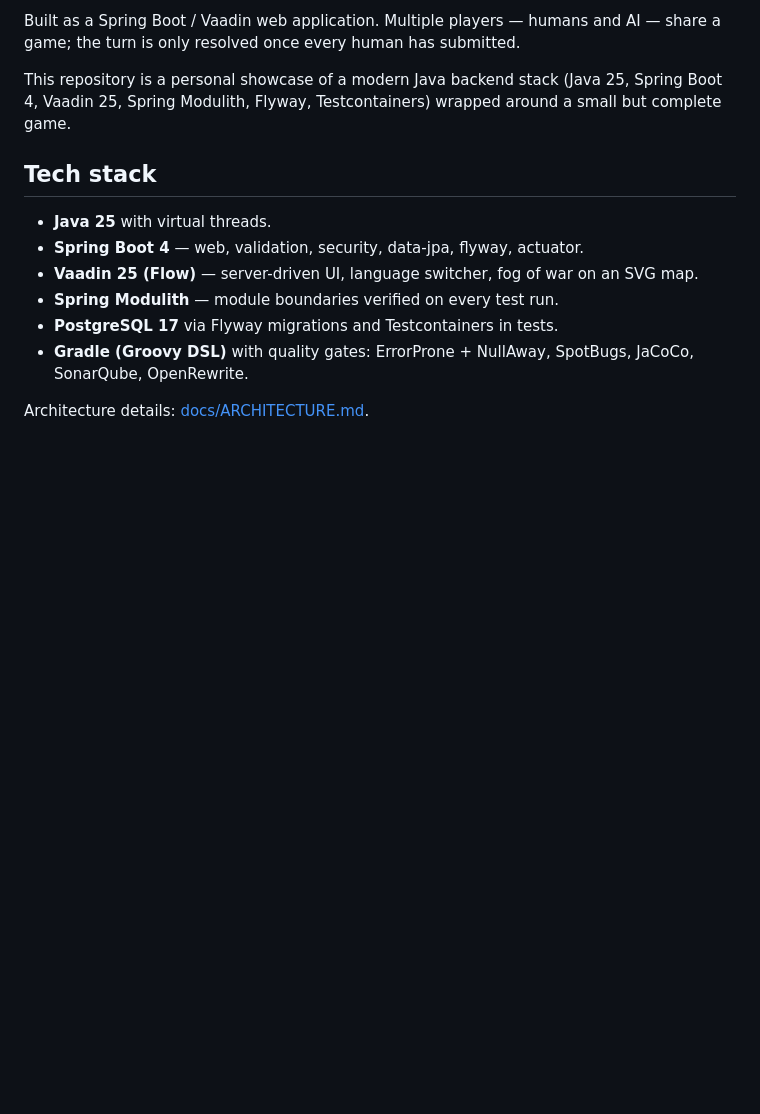
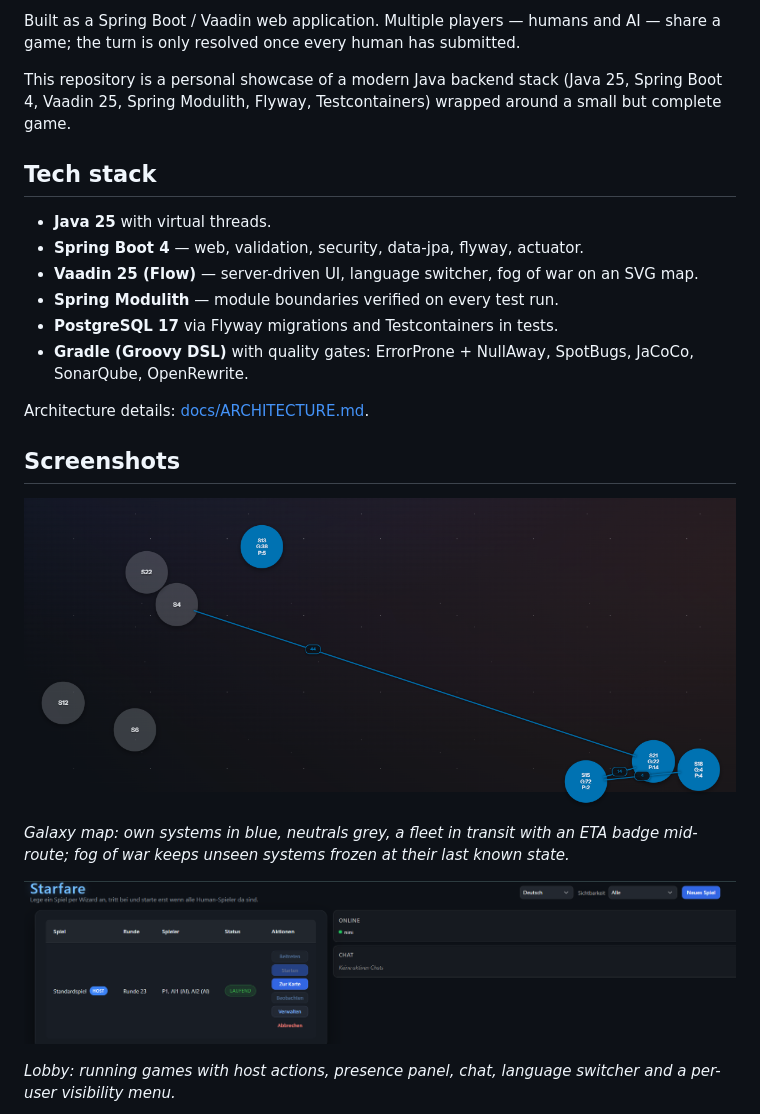
Before and after one commit to MichaelZett/starfare, a Markdown page: README.md, the part around the change printed below. Rendered like a GitHub page; pictures changed too: docs/screenshots/Karte.png (added), docs/screenshots/Lobby.png (added); blank space fills up the shorter version.

Commit message:
Add screenshots to README

```diff
--- a/README.md
+++ b/README.md
@@ -24,3 +24,17 @@ Testcontainers) wrapped around a small but complete game.
   SpotBugs, JaCoCo, SonarQube, OpenRewrite.
 
 Architecture details: [docs/ARCHITECTURE.md](docs/ARCHITECTURE.md).
+
+## Screenshots
+
+![Galaxy map with a travelling fleet](docs/screenshots/Karte.png)
+
+*Galaxy map: own systems in blue, neutrals grey, a fleet in transit with
+an ETA badge mid-route; fog of war keeps unseen systems frozen at their
+last known state.*
+
+![Lobby view](docs/screenshots/Lobby.png)
+
+*Lobby: running games with host actions, presence panel, chat, language
+switcher and a per-user visibility menu.*
+
```
Also changed, not shown: other parts of README.md (+9 -0 lines), docs/screenshots/Flotte.png (added), docs/screenshots/Runde.png (added).
